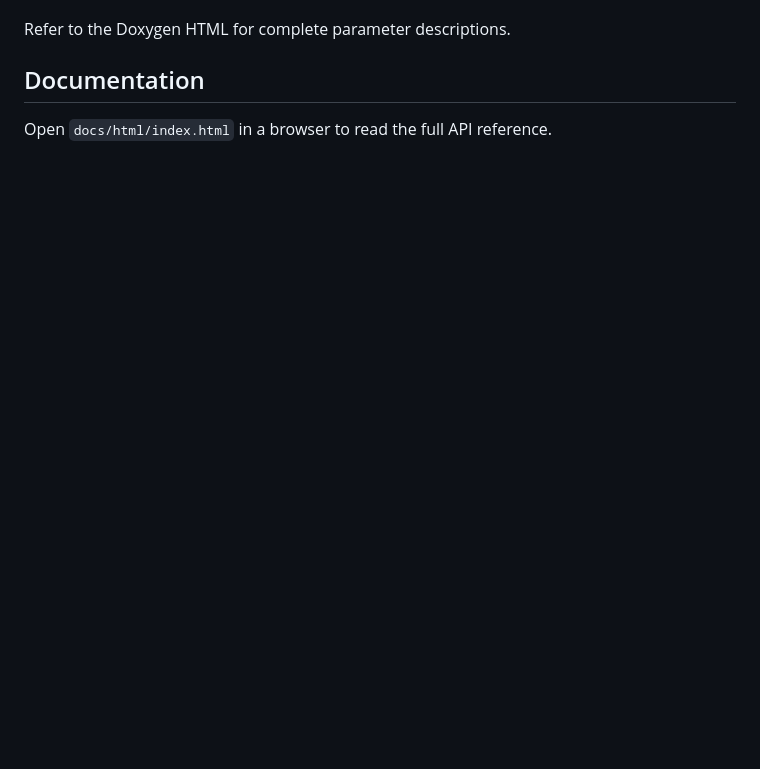
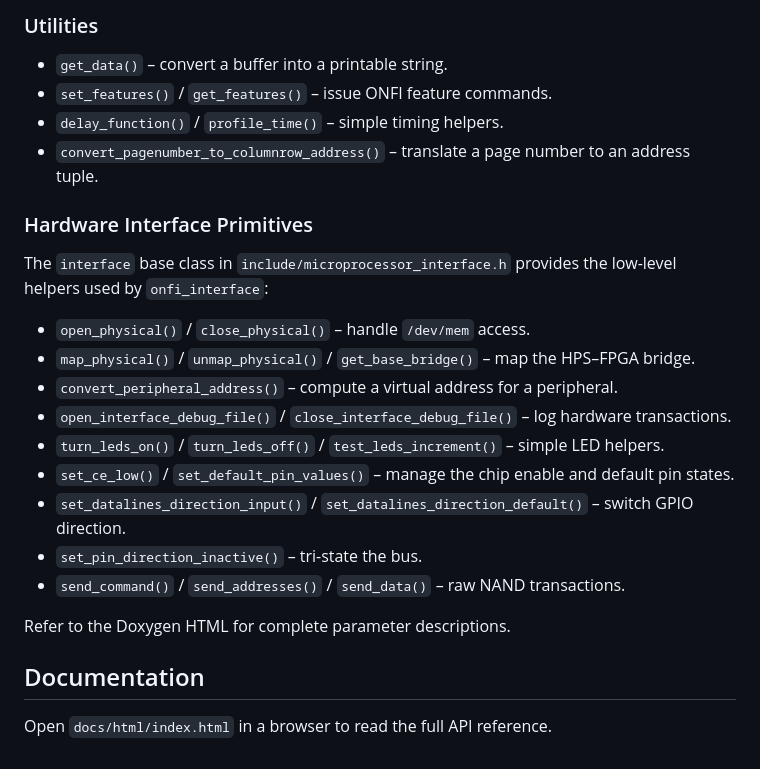
Before and after one commit to MarkEScheidker/NANDWorks, a Markdown page: README.md, the part around one of its changes. Rendered like a GitHub page; blank space fills up the shorter version.

```diff
--- a/README.md
+++ b/README.md
@@ -95,3 +88,22 @@ The `interface` base class in `include/microprocessor_interface.h` exposes lower
+### Utilities
+- `get_data()` – convert a buffer into a printable string.
+- `set_features()` / `get_features()` – issue ONFI feature commands.
+- `delay_function()` / `profile_time()` – simple timing helpers.
+- `convert_pagenumber_to_columnrow_address()` – translate a page number to an address tuple.
+
+### Hardware Interface Primitives
+The `interface` base class in `include/microprocessor_interface.h` provides the
+low-level helpers used by `onfi_interface`:
+
+- `open_physical()` / `close_physical()` – handle `/dev/mem` access.
+- `map_physical()` / `unmap_physical()` / `get_base_bridge()` – map the HPS–FPGA bridge.
+- `convert_peripheral_address()` – compute a virtual address for a peripheral.
+- `open_interface_debug_file()` / `close_interface_debug_file()` – log hardware transactions.
+- `turn_leds_on()` / `turn_leds_off()` / `test_leds_increment()` – simple LED helpers.
+- `set_ce_low()` / `set_default_pin_values()` – manage the chip enable and default pin states.
+- `set_datalines_direction_input()` / `set_datalines_direction_default()` – switch GPIO direction.
+- `set_pin_direction_inactive()` – tri-state the bus.
+- `send_command()` / `send_addresses()` / `send_data()` – raw NAND transactions.
 
 Refer to the Doxygen HTML for complete parameter descriptions.
 
```
Also changed, not shown: other parts of README.md (+39 -46 lines).
